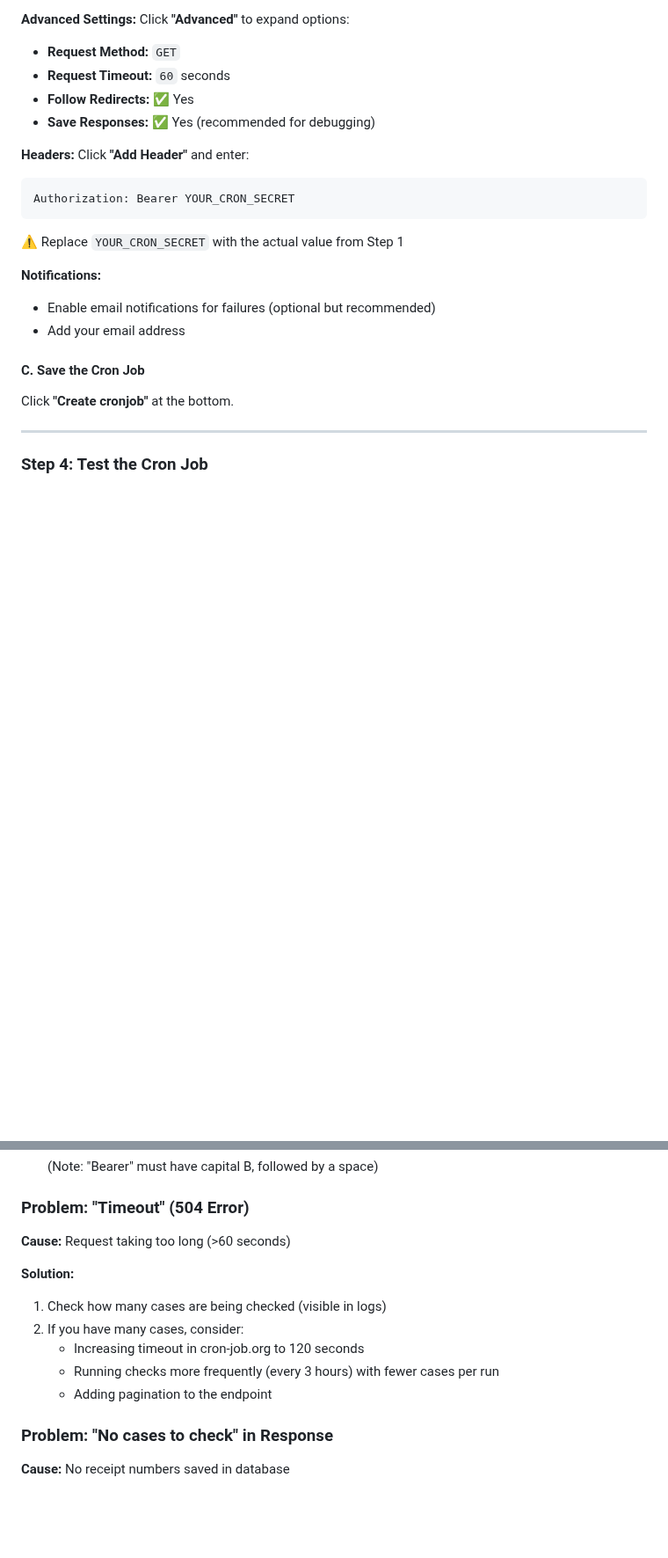
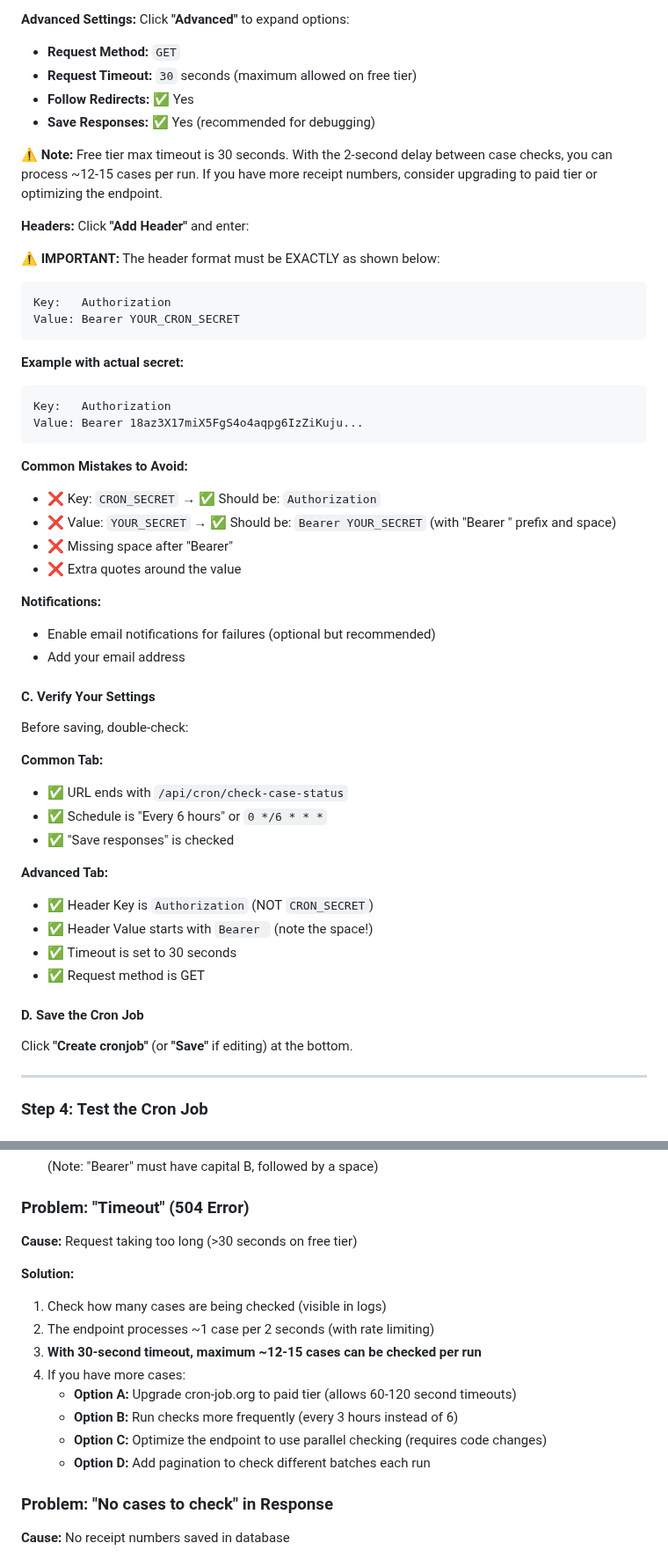
Before and after one commit to dikondaashish/TrackmyOPT, a Markdown page: CRON_SETUP_GUIDE.md, 2 parts joined by grey strips. Shown at 88% size. GitHub-like rendering; blank space fills up the shorter version.

Commit message:
docs: Update CRON_SETUP_GUIDE for 30-second timeout limit
Updated documentation to reflect cron-job.org free tier limitations.

Changes:
- Updated timeout from 60s to 30s (free tier maximum)
- Added note about case processing limits (~12-15 cases per run)
- Enhanced header configuration section with examples
- Added pre-save verification checklist
- Updated troubleshooting with 4 options for handling many cases
- Updated monitoring recommendations
- Added warning about case count limits

Key Points:
✅ Free tier allows 30-second max timeout
✅ With 2-second delay per case, can process ~12-15 cases
✅ Provided 4 solutions if user has more cases:
   - Upgrade to paid tier
   - Run more frequently
   - Optimize endpoint (parallel)
   - Add pagination

User Setup Confirmed:
✅ URL: https://www.trackmyopt.com/api/cron/check-case-status
✅ Schedule: Every 6 hours
✅ Header: Authorization: Bearer [SECRET]
✅ Timeout: 30 seconds
✅ Method: GET

````diff
--- a/CRON_SETUP_GUIDE.md
+++ b/CRON_SETUP_GUIDE.md
@@ -95,24 +95,56 @@ cat .env.local | grep CRON_SECRET
 Click **"Advanced"** to expand options:
 
 - **Request Method:** `GET`
-- **Request Timeout:** `60` seconds
+- **Request Timeout:** `30` seconds (maximum allowed on free tier)
 - **Follow Redirects:** ✅ Yes
 - **Save Responses:** ✅ Yes (recommended for debugging)
 
+⚠️ **Note:** Free tier max timeout is 30 seconds. With the 2-second delay between case checks, you can process ~12-15 cases per run. If you have more receipt numbers, consider upgrading to paid tier or optimizing the endpoint.
+
 **Headers:**
 Click **"Add Header"** and enter:
+
+⚠️ **IMPORTANT:** The header format must be EXACTLY as shown below:
+
 ```
-Authorization: Bearer YOUR_CRON_SECRET
+Key:   Authorization
+Value: Bearer YOUR_CRON_SECRET
 ```
-⚠️ Replace `YOUR_CRON_SECRET` with the actual value from Step 1
+
+**Example with actual secret:**
+```
+Key:   Authorization
+Value: Bearer 18az3X17miX5FgS4o4aqpg6IzZiKuju...
+```
+
+**Common Mistakes to Avoid:**
+- ❌ Key: `CRON_SECRET` → ✅ Should be: `Authorization`
+- ❌ Value: `YOUR_SECRET` → ✅ Should be: `Bearer YOUR_SECRET` (with "Bearer " prefix and space)
+- ❌ Missing space after "Bearer"
+- ❌ Extra quotes around the value
 
 **Notifications:**
 - Enable email notifications for failures (optional but recommended)
 - Add your email address
 
-#### C. Save the Cron Job
+#### C. Verify Your Settings
 
-Click **"Create cronjob"** at the bottom.
+Before saving, double-check:
+
+**Common Tab:**
+- ✅ URL ends with `/api/cron/check-case-status`
+- ✅ Schedule is "Every 6 hours" or `0 */6 * * *`
+- ✅ "Save responses" is checked
+
+**Advanced Tab:**
+- ✅ Header Key is `Authorization` (NOT `CRON_SECRET`)
+- ✅ Header Value starts with `Bearer ` (note the space!)
+- ✅ Timeout is set to 30 seconds
+- ✅ Request method is GET
+
+#### D. Save the Cron Job
+
+Click **"Create cronjob"** (or **"Save"** if editing) at the bottom.
 
 ---
 
@@ -221,14 +253,17 @@ The endpoint includes built-in rate limiting:
 
 ### Problem: "Timeout" (504 Error)
 
-**Cause:** Request taking too long (>60 seconds)
+**Cause:** Request taking too long (>30 seconds on free tier)
 
 **Solution:**
 1. Check how many cases are being checked (visible in logs)
-2. If you have many cases, consider:
-   - Increasing timeout in cron-job.org to 120 seconds
-   - Running checks more frequently (every 3 hours) with fewer cases per run
-   - Adding pagination to the endpoint
+2. The endpoint processes ~1 case per 2 seconds (with rate limiting)
+3. **With 30-second timeout, maximum ~12-15 cases can be checked per run**
+4. If you have more cases:
+   - **Option A:** Upgrade cron-job.org to paid tier (allows 60-120 second timeouts)
+   - **Option B:** Run checks more frequently (every 3 hours instead of 6)
+   - **Option C:** Optimize the endpoint to use parallel checking (requires code changes)
+   - **Option D:** Add pagination to check different batches each run
 
 ### Problem: "No cases to check" in Response
 
````
Also changed, not shown: other parts of CRON_SETUP_GUIDE.md (+4 -2 lines).
